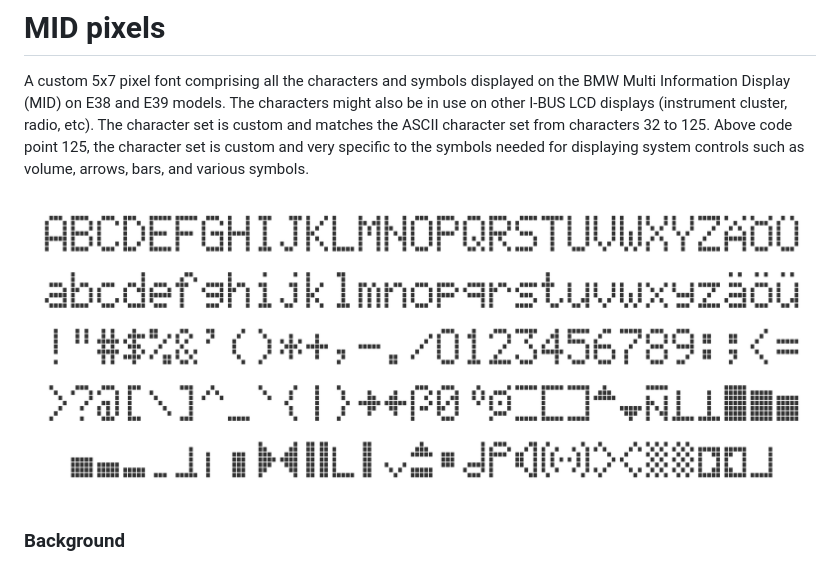
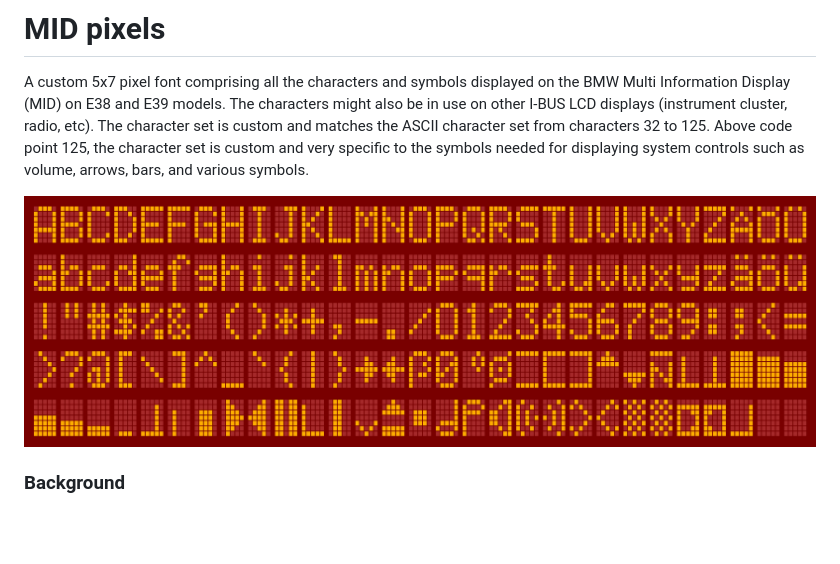
Before and after one commit to dfuchslin/midpixels, a Markdown page: README.md, the part around the change. Drawn GitHub-style; pictures changed too: assets/sample-lcd.png (added); blank space fills up the shorter version.

```diff
--- a/README.md
+++ b/README.md
@@ -2,10 +2,12 @@
 
 A custom 5x7 pixel font comprising all the characters and symbols displayed on the BMW Multi Information Display (MID) on E38 and E39 models. The characters might also be in use on other I-BUS LCD displays (instrument cluster, radio, etc). The character set is custom and matches the ASCII character set from characters 32 to 125. Above code point 125, the character set is custom and very specific to the symbols needed for displaying system controls such as volume, arrows, bars, and various symbols.
 
-<picture>
+<!--<picture>
   <source media="(prefers-color-scheme: dark)" srcset="./assets/sample-dark.png">
   <img alt="Sample character set" src="./assets/sample-light.png">
-</picture>
+</picture>-->
+
+![Sample character set](./assets/sample-lcd.png)
 
 ### Background
 
```
Also changed, not shown: 1 other file.
